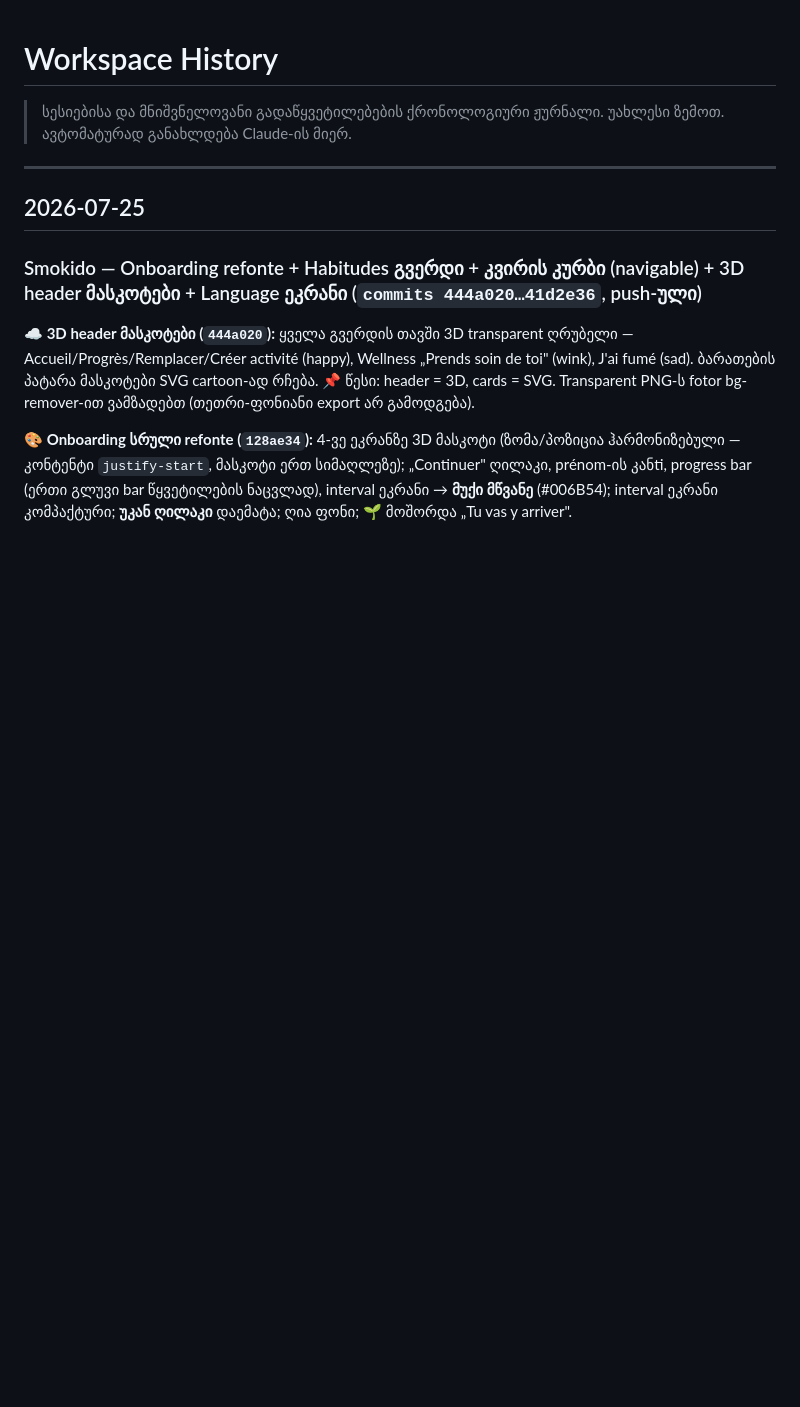
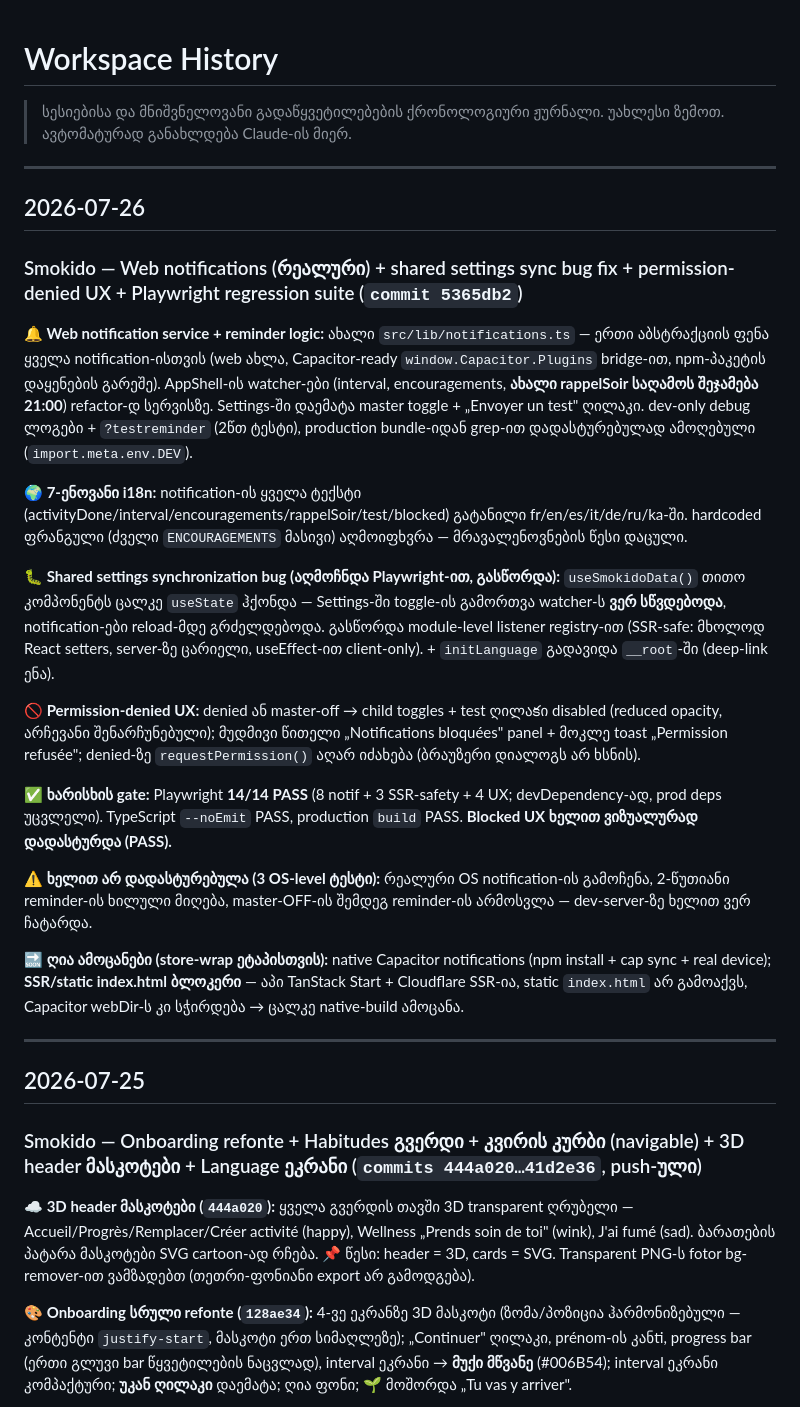
Before and after one commit to tamarI-TM/tamarijs-journal, a Markdown page: context/HISTORY.md, the part around the change. GitHub-like rendering; blank space fills up the shorter version.

Commit message:
docs: update Smokido development history

```diff
--- a/context/HISTORY.md
+++ b/context/HISTORY.md
@@ -2,6 +2,26 @@
 
 > სესიებისა და მნიშვნელოვანი გადაწყვეტილებების ქრონოლოგიური ჟურნალი.
 > უახლესი ზემოთ. ავტომატურად განახლდება Claude-ის მიერ.
+
+---
+
+## 2026-07-26
+
+### Smokido — Web notifications (რეალური) + shared settings sync bug fix + permission-denied UX + Playwright regression suite (`commit 5365db2`)
+
+**🔔 Web notification service + reminder logic:** ახალი `src/lib/notifications.ts` — ერთი აბსტრაქციის ფენა ყველა notification-ისთვის (web ახლა, Capacitor-ready `window.Capacitor.Plugins` bridge-ით, npm-პაკეტის დაყენების გარეშე). AppShell-ის watcher-ები (interval, encouragements, **ახალი rappelSoir საღამოს შეჯამება 21:00**) refactor-დ სერვისზე. Settings-ში დაემატა master toggle + „Envoyer un test" ღილაკი. dev-only debug ლოგები + `?testreminder` (2წთ ტესტი), production bundle-იდან grep-ით დადასტურებულად ამოღებული (`import.meta.env.DEV`).
+
+**🌍 7-ენოვანი i18n:** notification-ის ყველა ტექსტი (activityDone/interval/encouragements/rappelSoir/test/blocked) გატანილი fr/en/es/it/de/ru/ka-ში. hardcoded ფრანგული (ძველი `ENCOURAGEMENTS` მასივი) აღმოიფხვრა — მრავალენოვნების წესი დაცული.
+
+**🐛 Shared settings synchronization bug (აღმოჩნდა Playwright-ით, გასწორდა):** `useSmokidoData()` თითო კომპონენტს ცალკე `useState` ჰქონდა — Settings-ში toggle-ის გამორთვა watcher-ს **ვერ სწვდებოდა**, notification-ები reload-მდე გრძელდებოდა. გასწორდა module-level listener registry-ით (SSR-safe: მხოლოდ React setters, server-ზე ცარიელი, useEffect-ით client-only). + `initLanguage` გადავიდა `__root`-ში (deep-link ენა).
+
+**🚫 Permission-denied UX:** denied ან master-off → child toggles + test ღილაకი disabled (reduced opacity, არჩევანი შენარჩუნებული); მუდმივი წითელი „Notifications bloquées" panel + მოკლე toast „Permission refusée"; denied-ზე `requestPermission()` აღარ იძახება (ბრაუზერი დიალოგს არ ხსნის).
+
+**✅ ხარისხის gate:** Playwright **14/14 PASS** (8 notif + 3 SSR-safety + 4 UX; devDependency-ად, prod deps უცვლელი). TypeScript `--noEmit` PASS, production `build` PASS. **Blocked UX ხელით ვიზუალურად დადასტურდა (PASS).**
+
+**⚠️ ხელით არ დადასტურებულა (3 OS-level ტესტი):** რეალური OS notification-ის გამოჩენა, 2-წუთიანი reminder-ის ხილული მიღება, master-OFF-ის შემდეგ reminder-ის არმოსვლა — dev-server-ზე ხელით ვერ ჩატარდა.
+
+**🔜 ღია ამოცანები (store-wrap ეტაპისთვის):** native Capacitor notifications (npm install + cap sync + real device); **SSR/static index.html ბლოკერი** — აპი TanStack Start + Cloudflare SSR-ია, static `index.html` არ გამოაქვს, Capacitor webDir-ს კი სჭირდება → ცალკე native-build ამოცანა.
 
 ---
 
```
